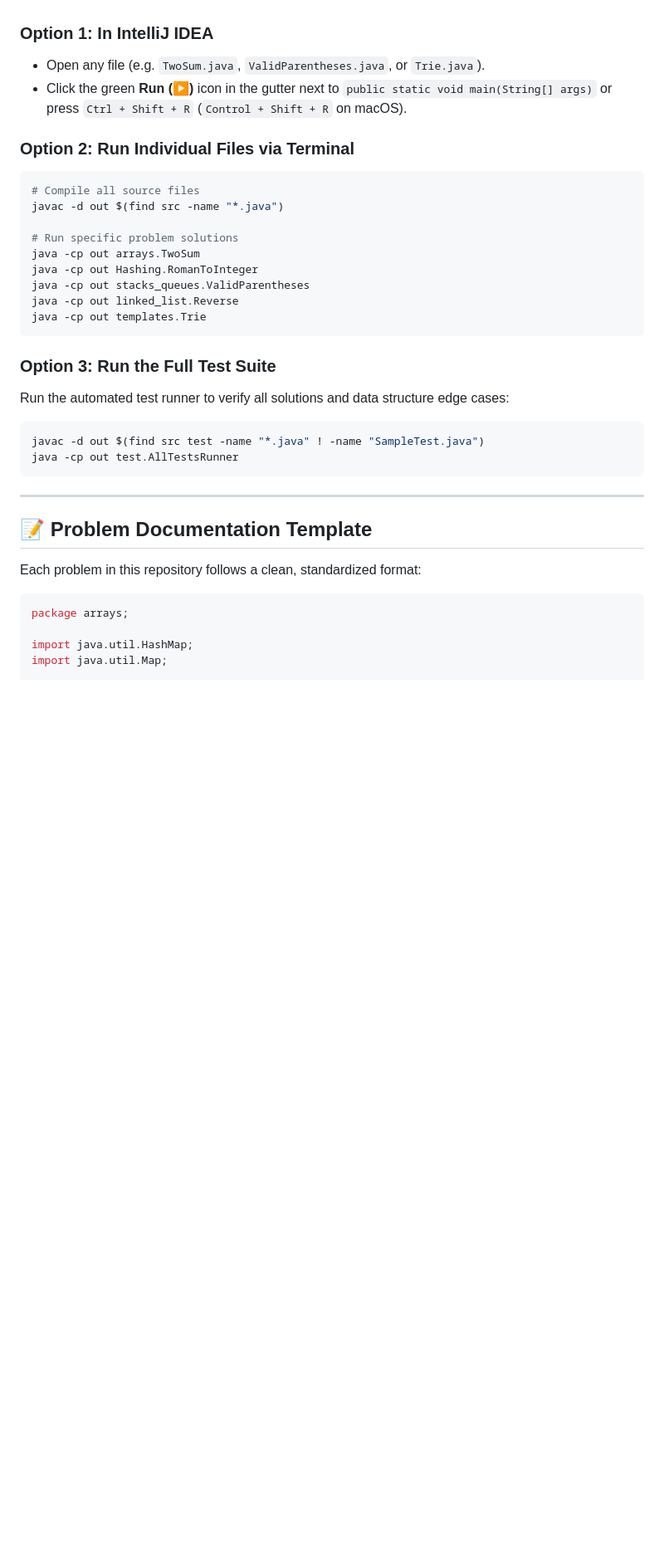
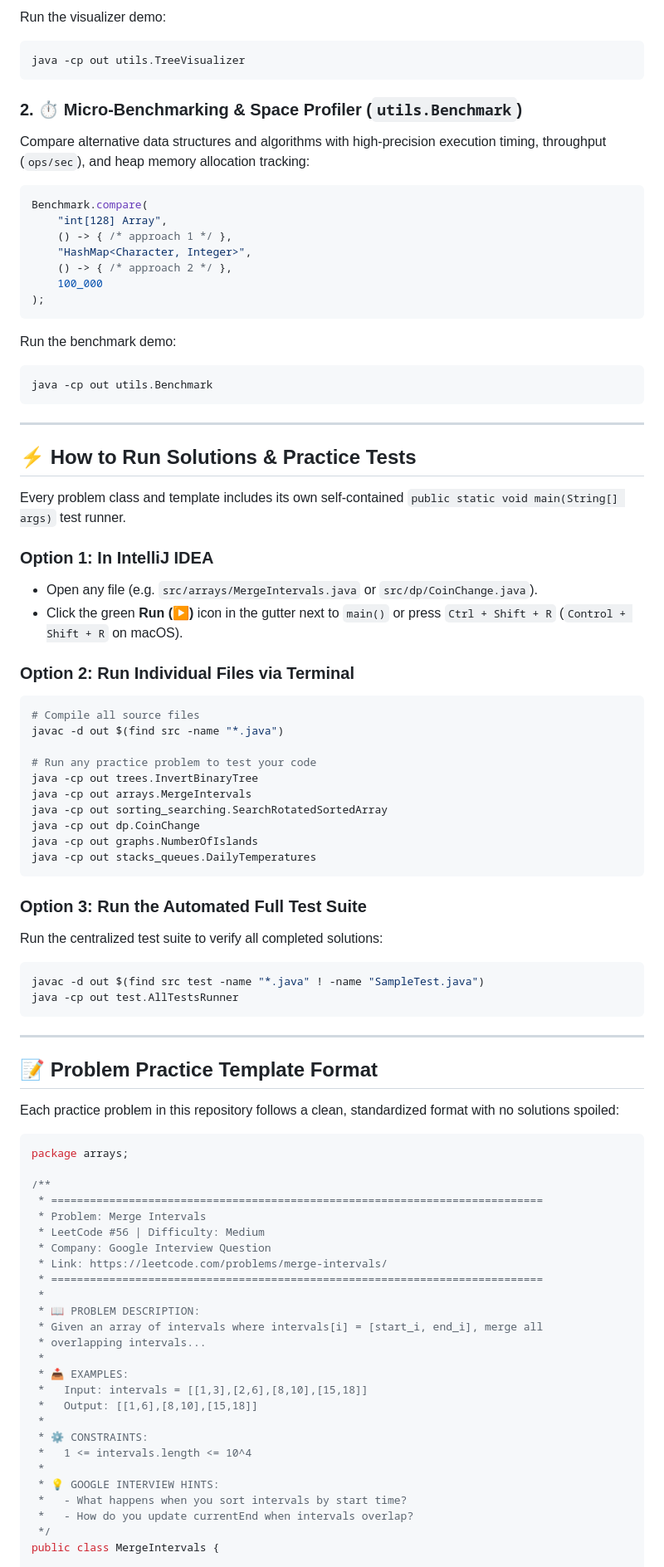
Before and after one commit to RanveerSingh1997/Data-Structure-and-Algorithms, a Markdown page: README.md, the part around one of its changes. Shown at 83% size. Drawn GitHub-style; blank space fills up the shorter version.

````diff
--- a/README.md
+++ b/README.md
@@ -71,23 +122,52 @@ Every problem class and template includes a `public static void main(String[] ar
+Run the visualizer demo:
+```bash
+java -cp out utils.TreeVisualizer
+```
+
+### 2. ⏱️ Micro-Benchmarking & Space Profiler (`utils.Benchmark`)
+Compare alternative data structures and algorithms with high-precision execution timing, throughput (`ops/sec`), and heap memory allocation tracking:
+
+```java
+Benchmark.compare(
+    "int[128] Array",
+    () -> { /* approach 1 */ },
+    "HashMap<Character, Integer>",
+    () -> { /* approach 2 */ },
+    100_000
+);
+```
+
+Run the benchmark demo:
+```bash
+java -cp out utils.Benchmark
+```
+
+---
+
+## ⚡ How to Run Solutions & Practice Tests
+
+Every problem class and template includes its own self-contained `public static void main(String[] args)` test runner.
 
 ### Option 1: In IntelliJ IDEA
-* Open any file (e.g. `TwoSum.java`, `ValidParentheses.java`, or `Trie.java`).
-* Click the green **Run (▶)** icon in the gutter next to `public static void main(String[] args)` or press `Ctrl + Shift + R` (`Control + Shift + R` on macOS).
+* Open any file (e.g. `src/arrays/MergeIntervals.java` or `src/dp/CoinChange.java`).
+* Click the green **Run (▶)** icon in the gutter next to `main()` or press `Ctrl + Shift + R` (`Control + Shift + R` on macOS).
 
 ### Option 2: Run Individual Files via Terminal
 ```bash
 # Compile all source files
 javac -d out $(find src -name "*.java")
 
-# Run specific problem solutions
-java -cp out arrays.TwoSum
-java -cp out Hashing.RomanToInteger
-java -cp out stacks_queues.ValidParentheses
-java -cp out linked_list.Reverse
-java -cp out templates.Trie
+# Run any practice problem to test your code
+java -cp out trees.InvertBinaryTree
+java -cp out arrays.MergeIntervals
+java -cp out sorting_searching.SearchRotatedSortedArray
+java -cp out dp.CoinChange
+java -cp out graphs.NumberOfIslands
+java -cp out stacks_queues.DailyTemperatures
 ```
 
-### Option 3: Run the Full Test Suite
-Run the automated test runner to verify all solutions and data structure edge cases:
+### Option 3: Run the Automated Full Test Suite
+Run the centralized test suite to verify all completed solutions:
 ```bash
 javac -d out $(find src test -name "*.java" ! -name "SampleTest.java")
 java -cp out test.AllTestsRunner
@@ -95,13 +175,35 @@ java -cp out test.AllTestsRunner
 
 ---
 
-## 📝 Problem Documentation Template
+## 📝 Problem Practice Template Format
 
-Each problem in this repository follows a clean, standardized format:
+Each practice problem in this repository follows a clean, standardized format with no solutions spoiled:
 
 ```java
 package arrays;
 
-import java.util.HashMap;
-import java.util.Map;
+/**
+ * ============================================================================
+ * Problem: Merge Intervals
+ * LeetCode #56 | Difficulty: Medium
+ * Company: Google Interview Question
+ * Link: https://leetcode.com/problems/merge-intervals/
+ * ============================================================================
+ *
+ * 📖 PROBLEM DESCRIPTION:
+ * Given an array of intervals where intervals[i] = [start_i, end_i], merge all
+ * overlapping intervals...
+ *
+ * 📥 EXAMPLES:
+ *   Input: intervals = [[1,3],[2,6],[8,10],[15,18]]
+ *   Output: [[1,6],[8,10],[15,18]]
+ *
+ * ⚙️ CONSTRAINTS:
+ *   1 <= intervals.length <= 10^4
+ *
+ * 💡 GOOGLE INTERVIEW HINTS:
+ *   - What happens when you sort intervals by start time?
+ *   - How do you update currentEnd when intervals overlap?
+ */
+public class MergeIntervals {
 
````
Also changed, not shown: other parts of README.md (+103 -72 lines).
